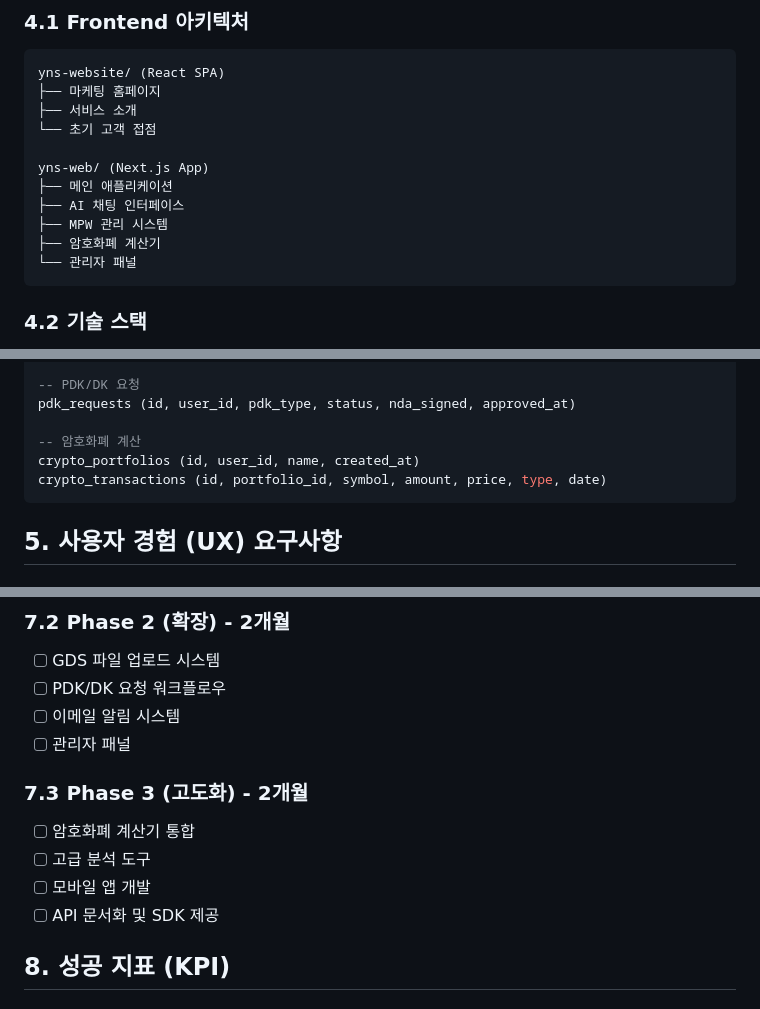
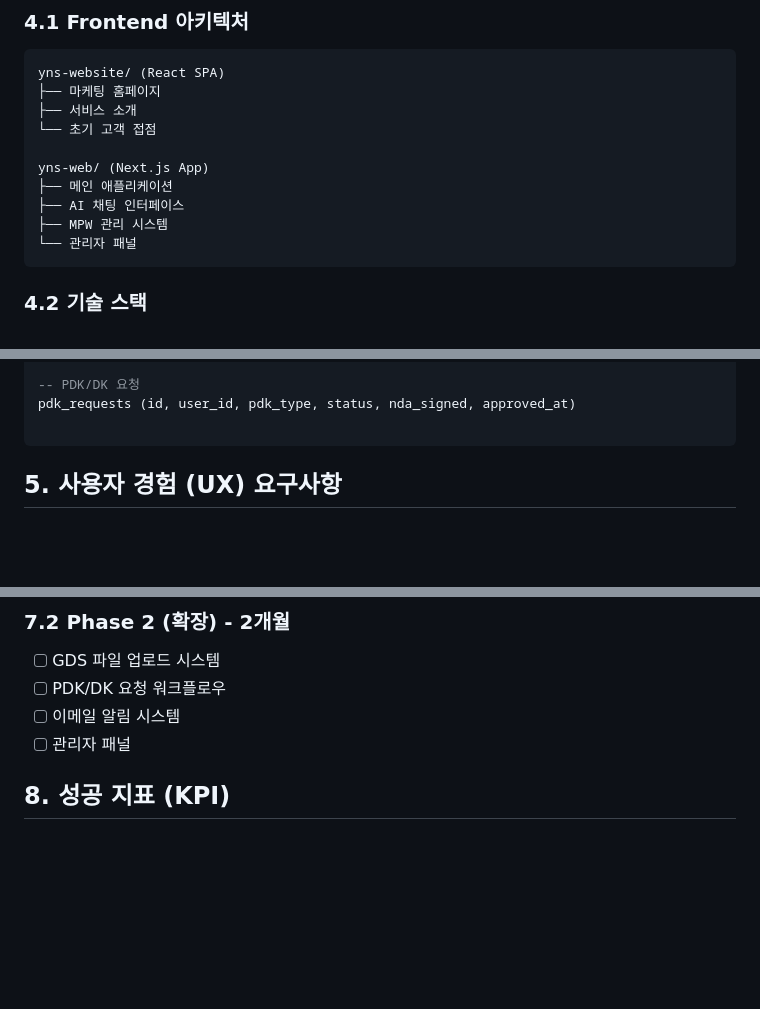
Before and after one commit to nxchul/YNS-Homepage, a Markdown page: README.md, 3 parts joined by grey strips. Drawn GitHub-style; blank space fills up the shorter version.

````diff
--- a/README.md
+++ b/README.md
@@ -109,7 +104,6 @@ yns-web/ (Next.js App)
 ├── 메인 애플리케이션
 ├── AI 채팅 인터페이스
 ├── MPW 관리 시스템
-├── 암호화폐 계산기
 └── 관리자 패널
 ```
 
@@ -151,9 +145,6 @@ chat_messages (id, session_id, role, content, timestamp)
 -- PDK/DK 요청
 pdk_requests (id, user_id, pdk_type, status, nda_signed, approved_at)
 
--- 암호화폐 계산
-crypto_portfolios (id, user_id, name, created_at)
-crypto_transactions (id, portfolio_id, symbol, amount, price, type, date)
 ```
 
 ## 5. 사용자 경험 (UX) 요구사항
@@ -208,12 +199,6 @@ crypto_transactions (id, portfolio_id, symbol, amount, price, type, date)
 - [ ] PDK/DK 요청 워크플로우
 - [ ] 이메일 알림 시스템
 - [ ] 관리자 패널
-
-### 7.3 Phase 3 (고도화) - 2개월
-- [ ] 암호화폐 계산기 통합
-- [ ] 고급 분석 도구
-- [ ] 모바일 앱 개발
-- [ ] API 문서화 및 SDK 제공
 
 ## 8. 성공 지표 (KPI)
 
````
Also changed, not shown: other parts of README.md (+12 -18 lines).
